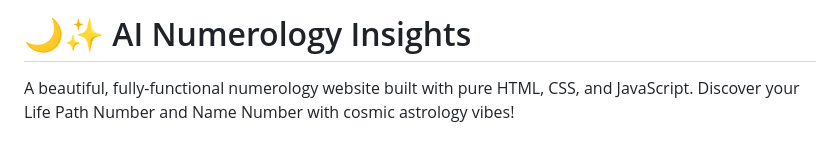
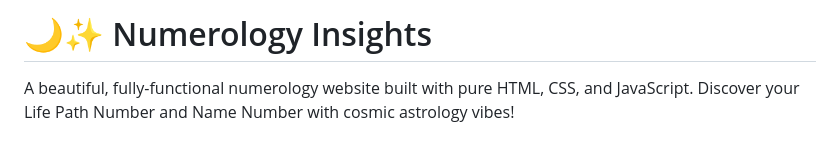
Before and after one commit to RAIgnition/AI-Numerology-Insights, a Markdown page: README.md, the part around the change. Drawn GitHub-style.

```diff
--- a/README.md
+++ b/README.md
@@ -1,4 +1,4 @@
-# 🌙✨ AI Numerology Insights
+# 🌙✨ Numerology Insights
 
 A beautiful, fully-functional numerology website built with pure HTML, CSS, and JavaScript. Discover your Life Path Number and Name Number with cosmic astrology vibes!
 
```
